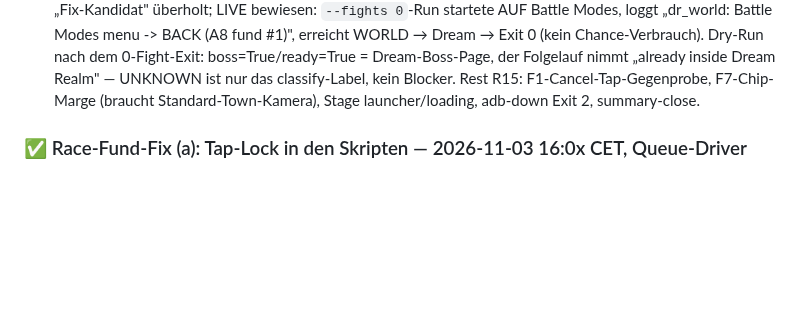
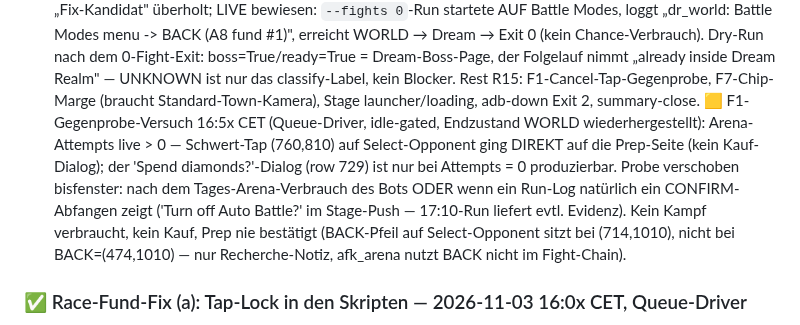
Before and after one commit to SiLeet/spectre, a Markdown page: TODOS.md, the part around the change. Rendered like a GitHub page; blank space fills up the shorter version.

Commit message:
todos: F1 counter-probe attempt (arena attempts >0 live — row-729 purchase dialog only producible at 0 attempts, probe deferred)

```diff
--- a/TODOS.md
+++ b/TODOS.md
@@ -988,6 +988,16 @@ Resonance-Heroes-74-vs-RL-80-Widerspruch bleibt beobachtungsrelevant.
   kein Blocker. Rest R15: F1-Cancel-Tap-Gegenprobe, F7-Chip-Marge
   (braucht Standard-Town-Kamera), Stage launcher/loading, adb-down
   Exit 2, summary-close.
+  🟨 F1-Gegenprobe-Versuch 16:5x CET (Queue-Driver, idle-gated, Endzustand
+  WORLD wiederhergestellt): Arena-Attempts live > 0 — Schwert-Tap (760,810)
+  auf Select-Opponent ging DIREKT auf die Prep-Seite (kein Kauf-Dialog);
+  der 'Spend diamonds?'-Dialog (row 729) ist nur bei Attempts = 0
+  produzierbar. Probe verschoben bisfenster: nach dem Tages-Arena-Verbrauch
+  des Bots ODER wenn ein Run-Log natürlich ein CONFIRM-Abfangen zeigt
+  ('Turn off Auto Battle?' im Stage-Push — 17:10-Run liefert evtl. Evidenz).
+  Kein Kampf verbraucht, kein Kauf, Prep nie bestätigt (BACK-Pfeil auf
+  Select-Opponent sitzt bei (714,1010), nicht bei BACK=(474,1010) — nur
+  Recherche-Notiz, afk_arena nutzt BACK nicht im Fight-Chain).
 
 
 ### ✅ Race-Fund-Fix (a): Tap-Lock in den Skripten — 2026-11-03 16:0x CET, Queue-Driver
```
